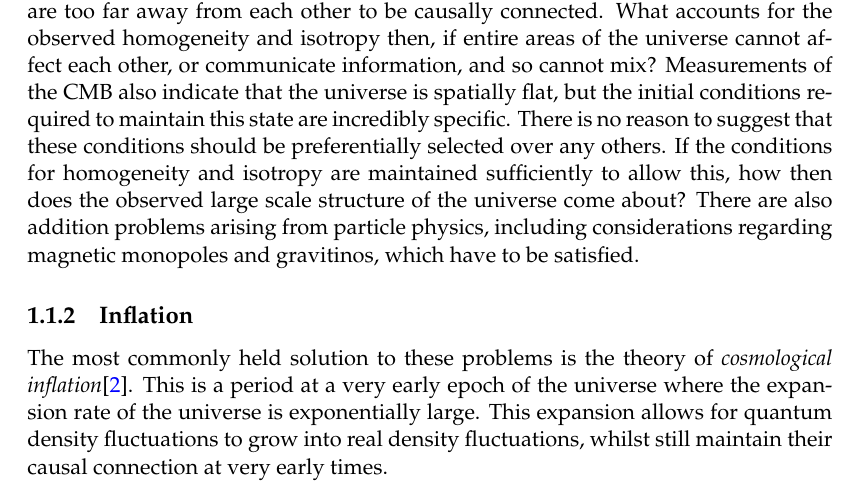
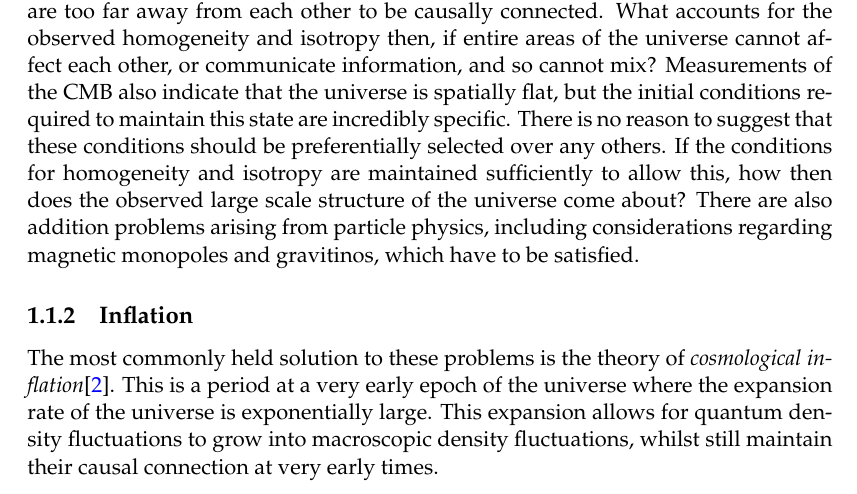
Before and after one commit to mdezylva/masters, a LaTeX thesis (thesis/main.tex, which reads thesis/Chapters/Chapter1.tex): part of page 18 of 21, cut so that both start at the same text. Compiled offline with pdfLaTeX.

Commit message:
Update Introduction

```diff
--- a/thesis/Chapters/Chapter1.tex
+++ b/thesis/Chapters/Chapter1.tex
@@ -36,4 +36,4 @@ This reflects the Big Bang Model, which suggests that space is filled with radia
 \par This picture of the Big Bang, whilst useful at a basic level, presents problems when examined more closely. As it stands, the edges of the observable universe at present are too far away from each other to be causally connected. What accounts for the observed homogeneity and isotropy then, if entire areas of the universe cannot affect each other, or communicate information, and so cannot mix? Measurements of the CMB also indicate that the universe is spatially flat, but the initial conditions required to maintain this state are incredibly specific. There is no reason to suggest that these conditions should be preferentially selected over any others. If the conditions for homogeneity and isotropy are maintained sufficiently to allow this, how then does the observed large scale structure of the universe come about? There are also addition problems arising from particle physics, including considerations regarding magnetic monopoles and gravitinos, which have to be satisfied.
 
 \subsection{Inflation}
-The most commonly held solution to these problems is the theory of \emph{cosmological inflation}\cite{Linde:07}. This is a period at a very early epoch of the universe where the expansion rate of the universe is exponentially large. This expansion allows for quantum density fluctuations to grow into real density fluctuations, whilst still maintain their causal connection at very early times.
+The most commonly held solution to these problems is the theory of \emph{cosmological inflation}\cite{Linde:07}. This is a period at a very early epoch of the universe where the expansion rate of the universe is exponentially large. This expansion allows for quantum density fluctuations to grow into macroscopic density fluctuations, whilst still maintain their causal connection at very early times.
```
